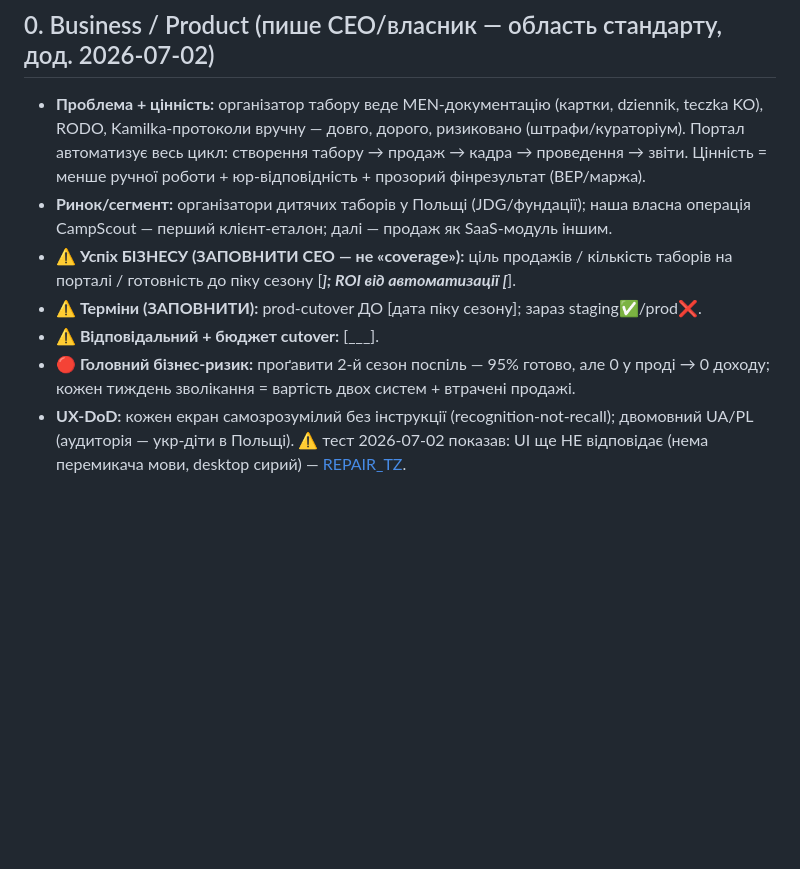
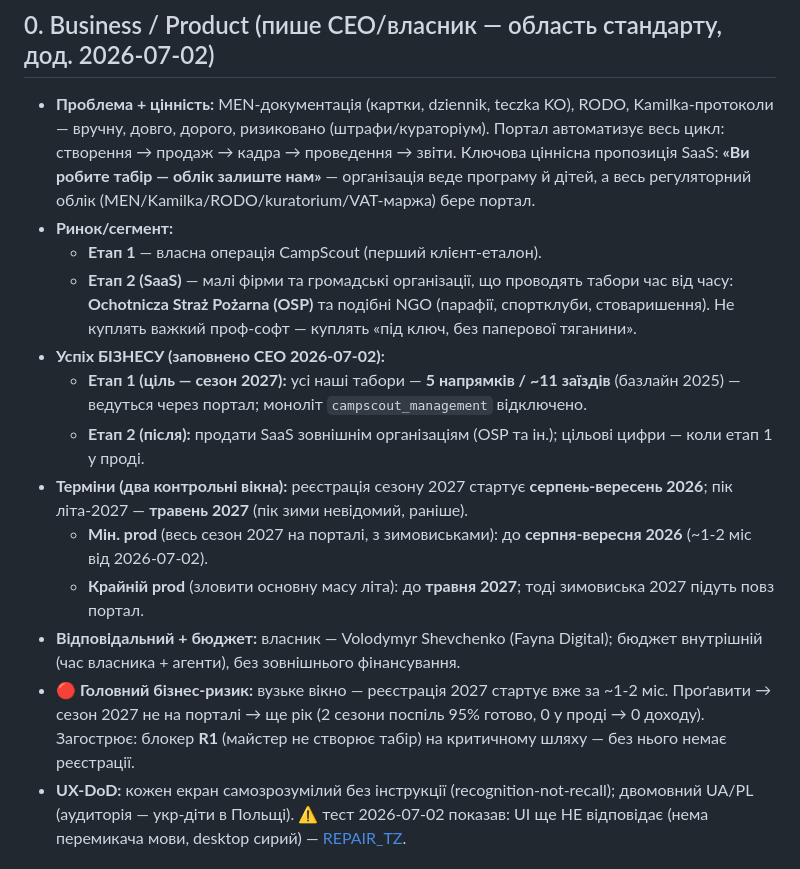
Before and after one commit to fayna-digital/fayna-campscout, a Markdown page: docs/TZ.md, the part around the change. Drawn GitHub-style; blank space fills up the shorter version.

Commit message:
docs/TZ: заповнено область 0 Business (5 напрямків/11 заїздів 2025; реєстрація 2027 старт серп-вер 2026, пік літа травень; SaaS-сегмент OSP/NGO «ви робите табір — облік нам»; дедлайн prod ~1-2 міс, R1 на критичному шляху)

```diff
--- a/docs/TZ.md
+++ b/docs/TZ.md
@@ -11,12 +11,18 @@
 
 ## 0. Business / Product (пише CEO/власник — область стандарту, дод. 2026-07-02)
 
-- **Проблема + цінність:** організатор табору веде MEN-документацію (картки, dziennik, teczka KO), RODO, Kamilka-протоколи вручну — довго, дорого, ризиковано (штрафи/кураторіум). Портал автоматизує весь цикл: створення табору → продаж → кадра → проведення → звіти. Цінність = менше ручної роботи + юр-відповідність + прозорий фінрезультат (BEP/маржа).
-- **Ринок/сегмент:** організатори дитячих таборів у Польщі (JDG/фундації); наша власна операція CampScout — перший клієнт-еталон; далі — продаж як SaaS-модуль іншим.
-- **⚠️ Успіх БІЗНЕСУ (ЗАПОВНИТИ CEO — не «coverage»):** ціль продажів / кількість таборів на порталі / готовність до піку сезону [___]; ROI від автоматизації [___].
-- **⚠️ Терміни (ЗАПОВНИТИ):** prod-cutover ДО [дата піку сезону]; зараз staging✅/prod❌.
-- **⚠️ Відповідальний + бюджет cutover:** [___].
-- **🔴 Головний бізнес-ризик:** проґавити 2-й сезон поспіль — 95% готово, але 0 у проді → 0 доходу; кожен тиждень зволікання = вартість двох систем + втрачені продажі.
+- **Проблема + цінність:** MEN-документація (картки, dziennik, teczka KO), RODO, Kamilka-протоколи — вручну, довго, дорого, ризиковано (штрафи/кураторіум). Портал автоматизує весь цикл: створення → продаж → кадра → проведення → звіти. Ключова ціннісна пропозиція SaaS: **«Ви робите табір — облік залиште нам»** — організація веде програму й дітей, а весь регуляторний облік (MEN/Kamilka/RODO/kuratorium/VAT-маржа) бере портал.
+- **Ринок/сегмент:**
+  - **Етап 1** — власна операція CampScout (перший клієнт-еталон).
+  - **Етап 2 (SaaS)** — малі фірми та громадські організації, що проводять табори час від часу: **Ochotnicza Straż Pożarna (OSP)** та подібні NGO (парафії, спортклуби, стоваришення). Не куплять важкий проф-софт — куплять «під ключ, без паперової тяганини».
+- **Успіх БІЗНЕСУ (заповнено CEO 2026-07-02):**
+  - **Етап 1 (ціль — сезон 2027):** усі наші табори — **5 напрямків / ~11 заїздів** (базлайн 2025) — ведуться через портал; моноліт `campscout_management` відключено.
+  - **Етап 2 (після):** продати SaaS зовнішнім організаціям (OSP та ін.); цільові цифри — коли етап 1 у проді.
+- **Терміни (два контрольні вікна):** реєстрація сезону 2027 стартує **серпень-вересень 2026**; пік літа-2027 — **травень 2027** (пік зими невідомий, раніше).
+  - **Мін. prod** (весь сезон 2027 на порталі, з зимовиськами): до **серпня-вересня 2026** (~1-2 міс від 2026-07-02).
+  - **Крайній prod** (зловити основну масу літа): до **травня 2027**; тоді зимовиська 2027 підуть повз портал.
+- **Відповідальний + бюджет:** власник — Volodymyr Shevchenko (Fayna Digital); бюджет внутрішній (час власника + агенти), без зовнішнього фінансування.
+- **🔴 Головний бізнес-ризик:** вузьке вікно — реєстрація 2027 стартує вже за ~1-2 міс. Проґавити → сезон 2027 не на порталі → ще рік (2 сезони поспіль 95% готово, 0 у проді → 0 доходу). Загострює: блокер **R1** (майстер не створює табір) на критичному шляху — без нього немає реєстрації.
 - **UX-DoD:** кожен екран самозрозумілий без інструкції (recognition-not-recall); двомовний UA/PL (аудиторія — укр-діти в Польщі). ⚠️ тест 2026-07-02 показав: UI ще НЕ відповідає (нема перемикача мови, desktop сирий) — [REPAIR_TZ](../../../DevJournal/projects/campscout-e2e-test-2026-07/REPAIR_TZ.md).
 
 ## 1. Objective
```
